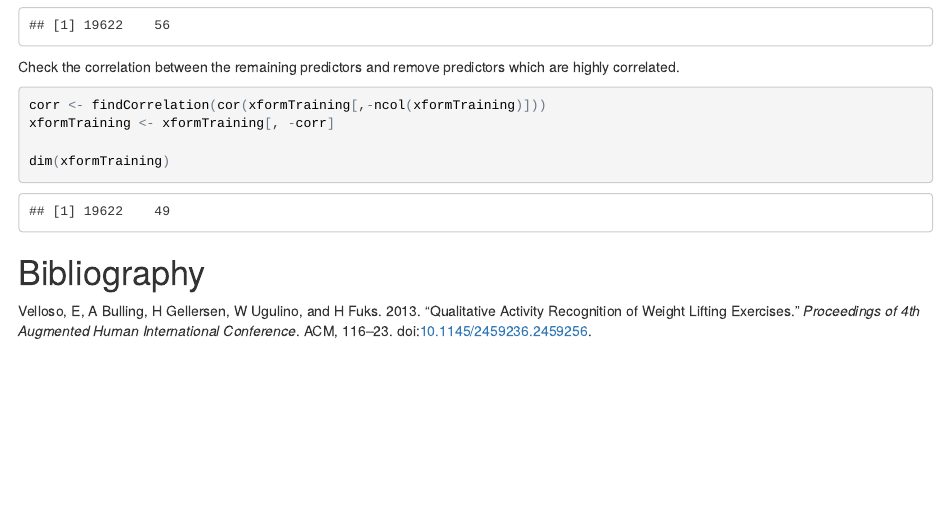
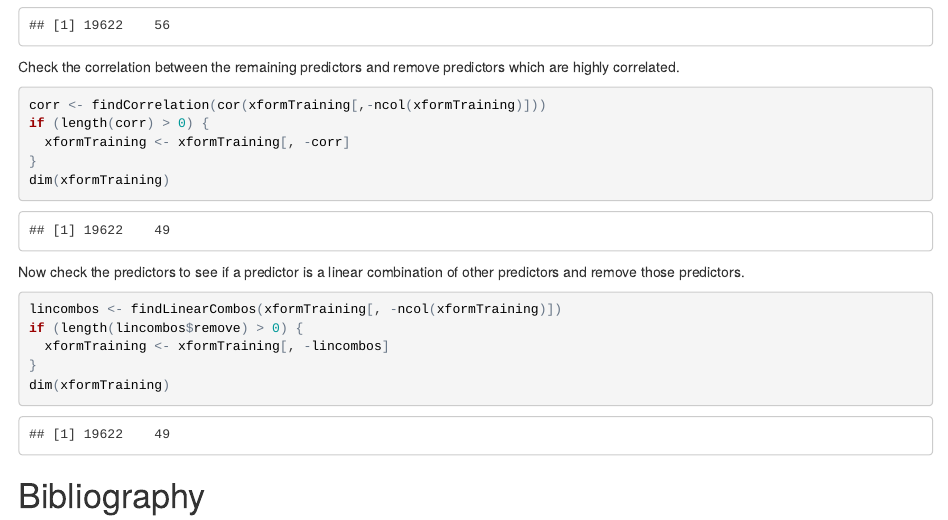
Before and after one commit to TransCender57/PracticalMachineLearningPeerProject, an R Markdown document (PracticalMachineLearning_PeerProject.Rmd): the page in a window 1100 px wide, from 7020 px down. The pictures show the output file PracticalMachineLearning_PeerProject.html that the author committed with the source, opened offline.

Commit message:
Removed variables which are linear combinations

````diff
--- a/PracticalMachineLearning_PeerProject.Rmd
+++ b/PracticalMachineLearning_PeerProject.Rmd
@@ -126,8 +126,8 @@ near-zero-variance will be removed.
 nzv <- nearZeroVar(xformTraining)
 if (length(nzv) > 0) {
   xformTraining <- xformTraining[, -nzv]
-  dim(xformTraining)
 }
+dim(xformTraining)
 ```
 
 Check the correlation between the remaining predictors and remove
@@ -135,8 +135,20 @@ predictors which are highly correlated.
 
 ```{r}
 corr <- findCorrelation(cor(xformTraining[,-ncol(xformTraining)]))
-xformTraining <- xformTraining[, -corr]
+if (length(corr) > 0) {
+  xformTraining <- xformTraining[, -corr]
+}
+dim(xformTraining)
+```
 
+Now check the predictors to see if a predictor is a linear combination of
+other predictors and remove those predictors.
+
+```{r}
+lincombos <- findLinearCombos(xformTraining[, -ncol(xformTraining)])
+if (length(lincombos$remove) > 0) {
+  xformTraining <- xformTraining[, -lincombos]
+}
 dim(xformTraining)
 ```
 
````
Also changed, not shown: PracticalMachineLearning_PeerProject.html.
